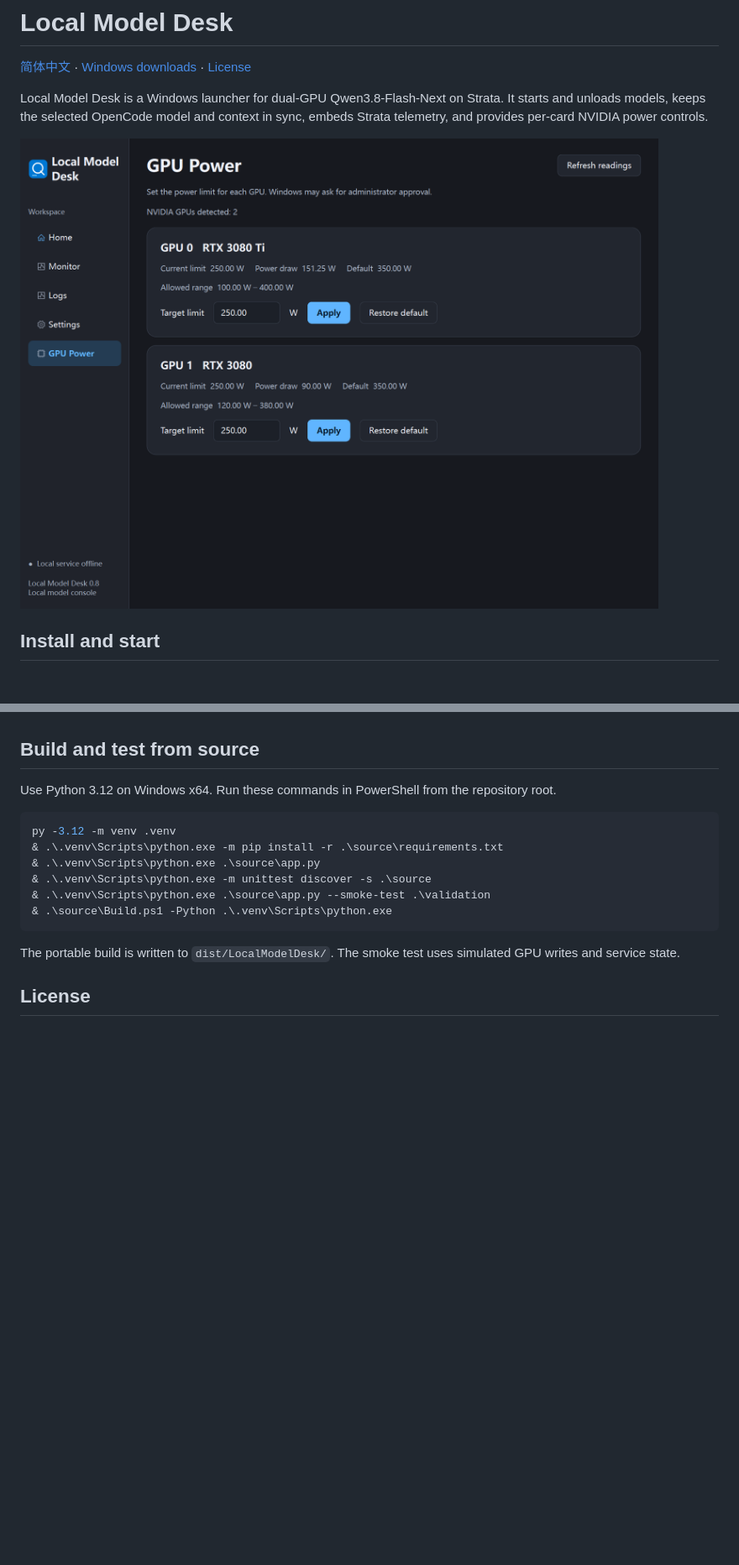
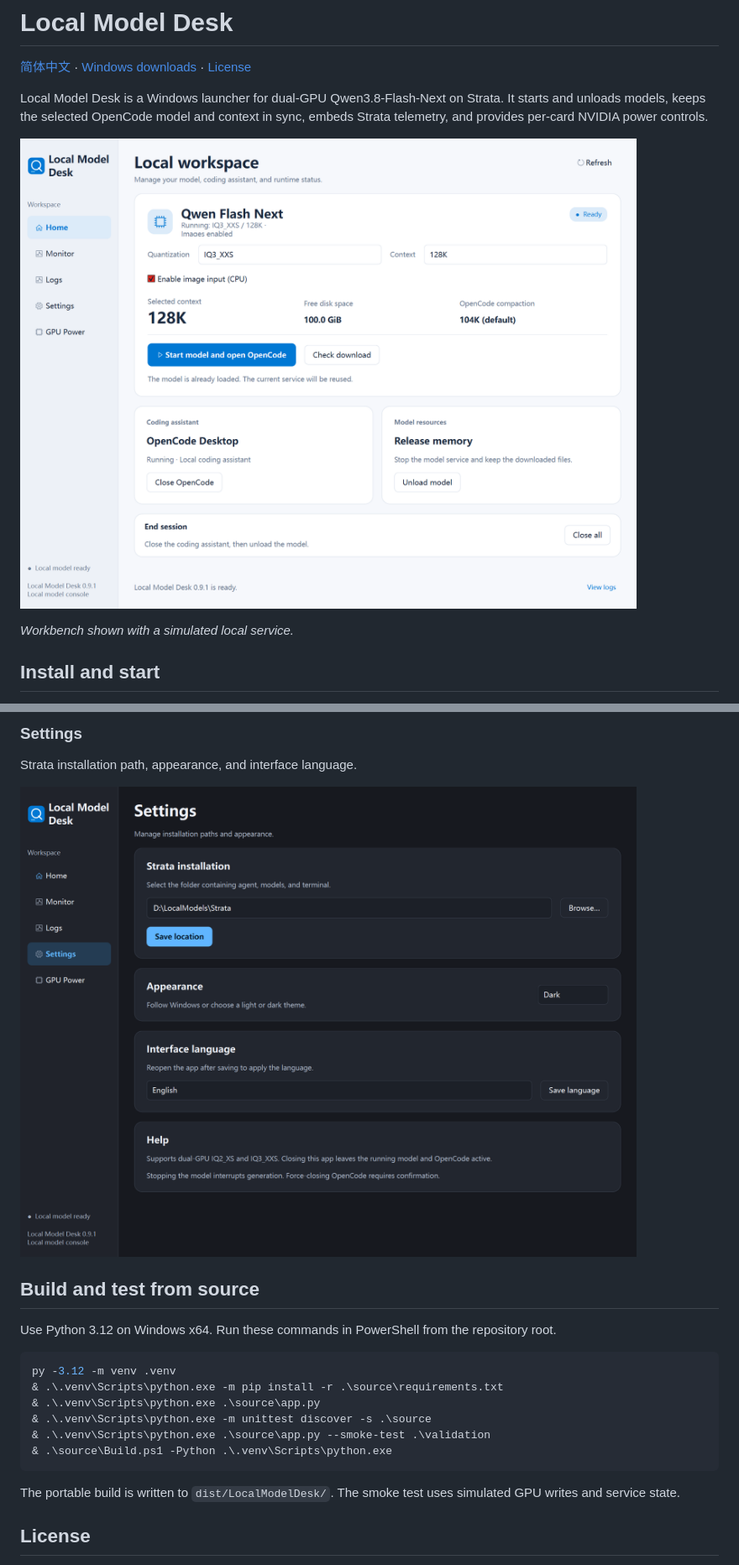
Before and after one commit to uyujkk/LocalModelDesk, a Markdown page: README.md, 2 parts joined by grey strips. Shown at 84% size. GitHub-like rendering; pictures changed too: docs/gpu-power.png, docs/settings.png (added), docs/workbench.png (added); blank space fills up the shorter version.

```diff
--- a/README.md
+++ b/README.md
@@ -4,7 +4,9 @@
 
 Local Model Desk is a Windows launcher for dual-GPU Qwen3.8-Flash-Next on Strata. It starts and unloads models, keeps the selected OpenCode model and context in sync, embeds Strata telemetry, and provides per-card NVIDIA power controls.
 
-![GPU Power page with simulated readings for two NVIDIA cards](docs/gpu-power.png)
+![Local Model Desk workbench with IQ3_XXS, 128K context, and CPU image input](docs/workbench.png)
+
+*Workbench shown with a simulated local service.*
 
 ## Install and start
 
@@ -42,3 +58,9 @@ The **Monitor** page shows prompt progress, output rate, GPU usage, and recent r
+### Settings
+
+Strata installation path, appearance, and interface language.
+
+![Settings page in dark mode](docs/settings.png)
+
 ## Build and test from source
 
 Use Python 3.12 on Windows x64. Run these commands in PowerShell from the repository root.
```
Also changed, not shown: other parts of README.md (+14 -0 lines), docs/README.zh-CN.md (+23 -1 lines), docs/strata-monitor.png (added).
